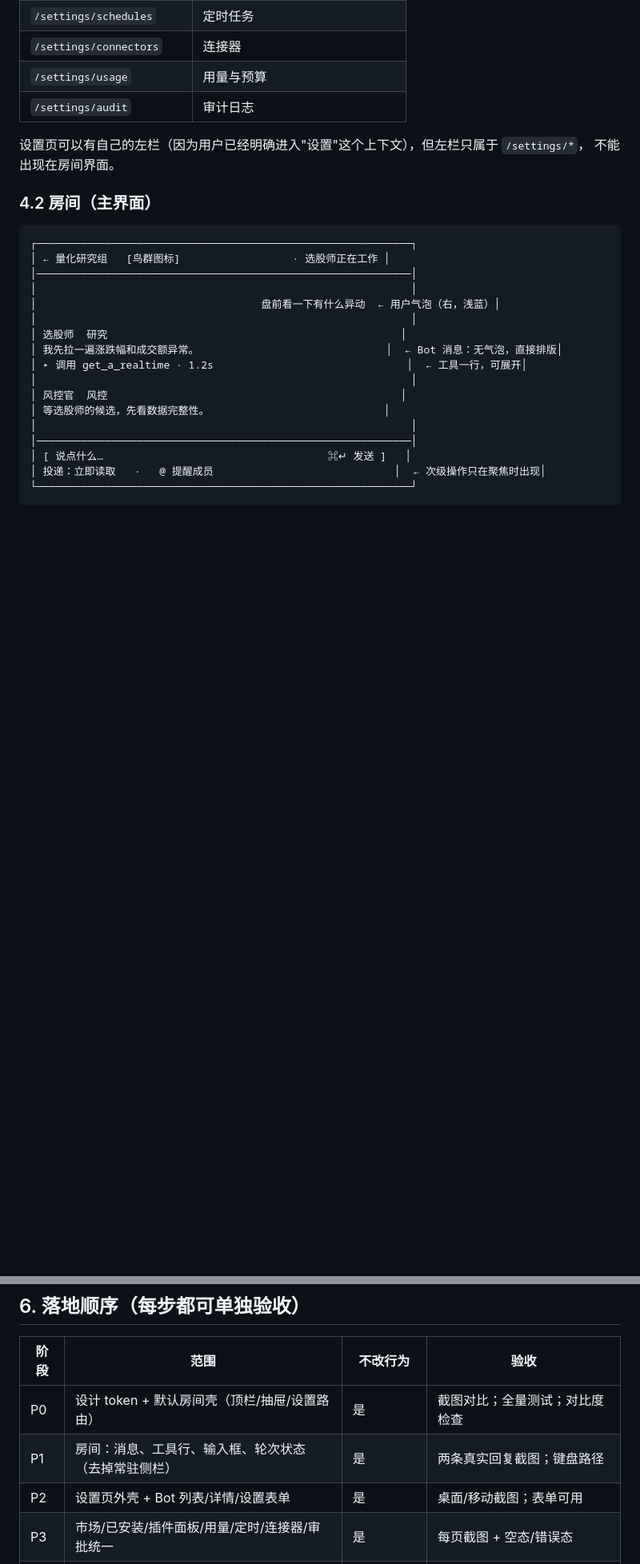
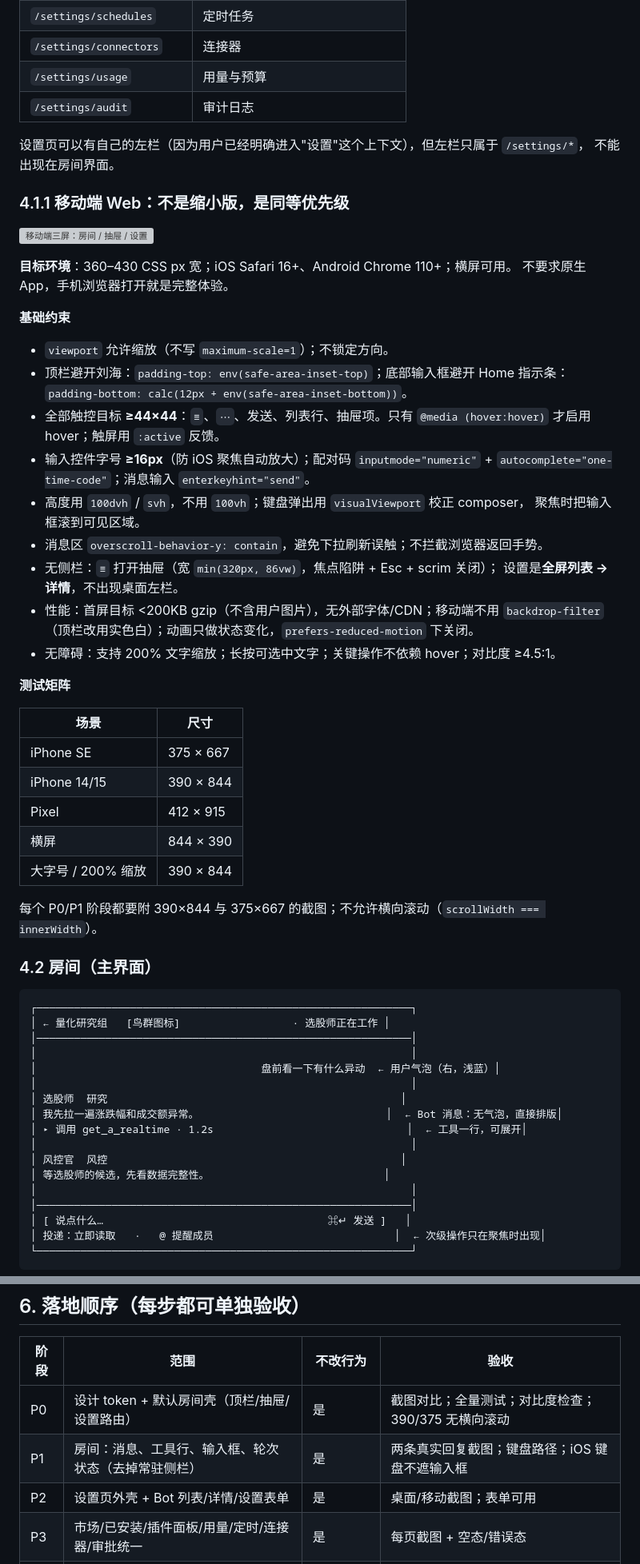
Before and after one commit to JingxuanC/roostbot, a Markdown page: docs/design/ui-refresh.md, 2 parts joined by grey strips. Shown at 80% size. GitHub-like rendering; blank space fills up the shorter version; grey boxes are pictures that could not be loaded.

Commit message:
docs(design): make mobile web a first-class constraint
Adds the mobile section to the UI proposal: 360-430px targets, safe-area insets, 44px touch
targets, 16px inputs to stop iOS zoom, dvh/visualViewport keyboard handling, 86vw drawer with focus
trap, full-screen settings list instead of a left rail, no backdrop-filter on mobile, and a
375/390/412/landscape test matrix. Replaces the single mobile mockup with a three-screen concept:
room, drawer and settings.

````diff
--- a/docs/design/ui-refresh.md
+++ b/docs/design/ui-refresh.md
@@ -158,6 +158,43 @@ Bot 管理、房间管理、插件、用量、定时、连接器、设备、审
 设置页可以有自己的左栏（因为用户已经明确进入"设置"这个上下文），但左栏只属于 `/settings/*`，
 不能出现在房间界面。
 
+### 4.1.1 移动端 Web：不是缩小版，是同等优先级
+
+![移动端三屏：房间 / 抽屉 / 设置](docs/assets/ui-refresh-mobile.png)
+
+**目标环境**：360–430 CSS px 宽；iOS Safari 16+、Android Chrome 110+；横屏可用。
+不要求原生 App，手机浏览器打开就是完整体验。
+
+**基础约束**
+
+- `viewport` 允许缩放（不写 `maximum-scale=1`）；不锁定方向。
+- 顶栏避开刘海：`padding-top: env(safe-area-inset-top)`；底部输入框避开 Home 指示条：
+  `padding-bottom: calc(12px + env(safe-area-inset-bottom))`。
+- 全部触控目标 **≥44×44**：`≡`、`⋯`、发送、列表行、抽屉项。只有
+  `@media (hover:hover)` 才启用 hover；触屏用 `:active` 反馈。
+- 输入控件字号 **≥16px**（防 iOS 聚焦自动放大）；配对码 `inputmode="numeric"` +
+  `autocomplete="one-time-code"`；消息输入 `enterkeyhint="send"`。
+- 高度用 `100dvh` / `svh`，不用 `100vh`；键盘弹出用 `visualViewport` 校正 composer，
+  聚焦时把输入框滚到可见区域。
+- 消息区 `overscroll-behavior-y: contain`，避免下拉刷新误触；不拦截浏览器返回手势。
+- 无侧栏：`≡` 打开抽屉（宽 `min(320px, 86vw)`，焦点陷阱 + Esc + scrim 关闭）；
+  设置是**全屏列表 → 详情**，不出现桌面左栏。
+- 性能：首屏目标 <200KB gzip（不含用户图片），无外部字体/CDN；移动端不用
+  `backdrop-filter`（顶栏改用实色白）；动画只做状态变化，`prefers-reduced-motion` 下关闭。
+- 无障碍：支持 200% 文字缩放；长按可选中文字；关键操作不依赖 hover；对比度 ≥4.5:1。
+
+**测试矩阵**
+
+| 场景 | 尺寸 |
+|---|---|
+| iPhone SE | 375 × 667 |
+| iPhone 14/15 | 390 × 844 |
+| Pixel | 412 × 915 |
+| 横屏 | 844 × 390 |
+| 大字号 / 200% 缩放 | 390 × 844 |
+
+每个 P0/P1 阶段都要附 390×844 与 375×667 的截图；不允许横向滚动（`scrollWidth === innerWidth`）。
+
 ### 4.2 房间（主界面）
 
 ```
@@ -223,8 +260,8 @@ Bot 管理、房间管理、插件、用量、定时、连接器、设备、审
 
 | 阶段 | 范围 | 不改行为 | 验收 |
 |---|---|---|---|
-| P0 | 设计 token + 默认房间壳（顶栏/抽屉/设置路由） | 是 | 截图对比；全量测试；对比度检查 |
-| P1 | 房间：消息、工具行、输入框、轮次状态（去掉常驻侧栏） | 是 | 两条真实回复截图；键盘路径 |
+| P0 | 设计 token + 默认房间壳（顶栏/抽屉/设置路由） | 是 | 截图对比；全量测试；对比度检查；390/375 无横向滚动 |
+| P1 | 房间：消息、工具行、输入框、轮次状态（去掉常驻侧栏） | 是 | 两条真实回复截图；键盘路径；iOS 键盘不遮输入框 |
 | P2 | 设置页外壳 + Bot 列表/详情/设置表单 | 是 | 桌面/移动截图；表单可用 |
 | P3 | 市场/已安装/插件面板/用量/定时/连接器/审批统一 | 是 | 每页截图 + 空态/错误态 |
 | P4 | 移动端、动效、a11y、深色（可选） | 否（只视觉） | axe/对比度、键盘、reduced-motion |
````
Also changed, not shown: docs/assets/ui-refresh-mobile.png.
